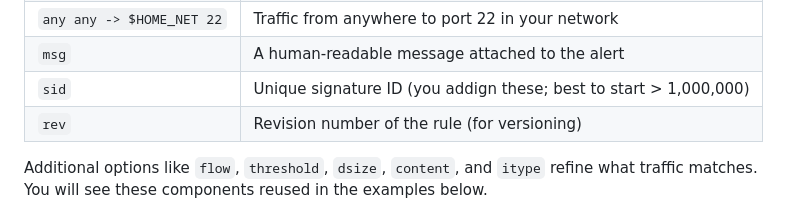
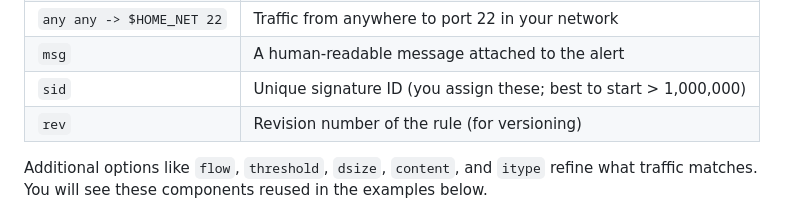
Before and after one commit to grantTM/suricata-nl-gui, a Markdown page: docs/examples.md, the part around the change printed below. Drawn GitHub-style.

Commit message:
Format update to examples.md

```diff
--- a/docs/examples.md
+++ b/docs/examples.md
@@ -19,7 +19,7 @@ alert tcp any any -> $HOME_NET 22 (msg:"SSH Connection"; sid:1000001; rev:1;)
 | `tcp`				| The protocol to inspect (`tcp` ,`udp` ,`icmp`, etc.			|
 | `any any -> $HOME_NET 22`	| Traffic from anywhere to port 22 in your network			|
 | `msg`				| A human-readable message attached to the alert			|
-| `sid`				| Unique signature ID (you addign these; best to start > 1,000,000)	|
+| `sid`				| Unique signature ID (you assign these; best to start > 1,000,000)	|
 | `rev`				| Revision number of the rule (for versioning)				|
 
 Additional options like `flow`, `threshold`, `dsize`, `content`, and `itype` refine what traffic matches.
```
Also changed, not shown: other parts of docs/examples.md (+2 -10 lines).
